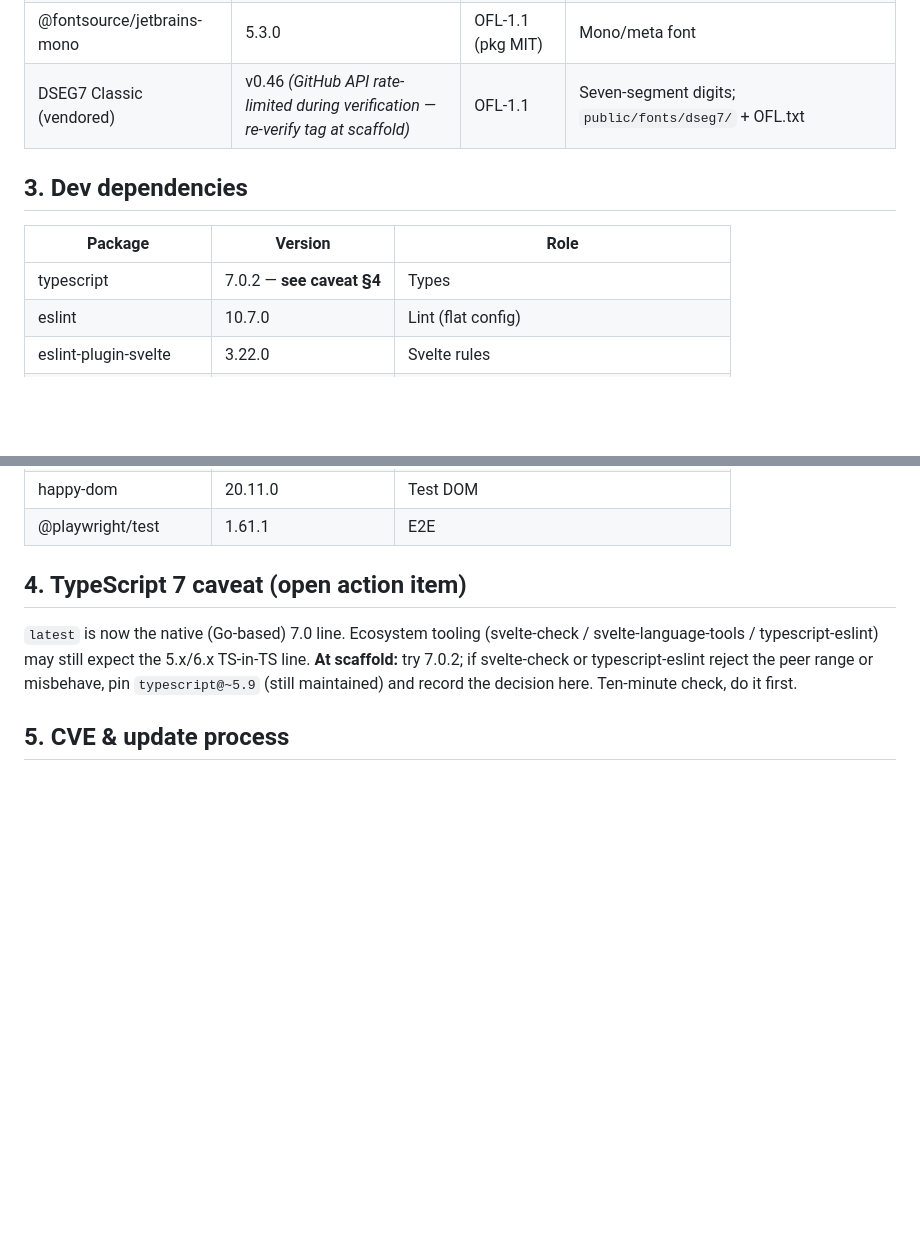
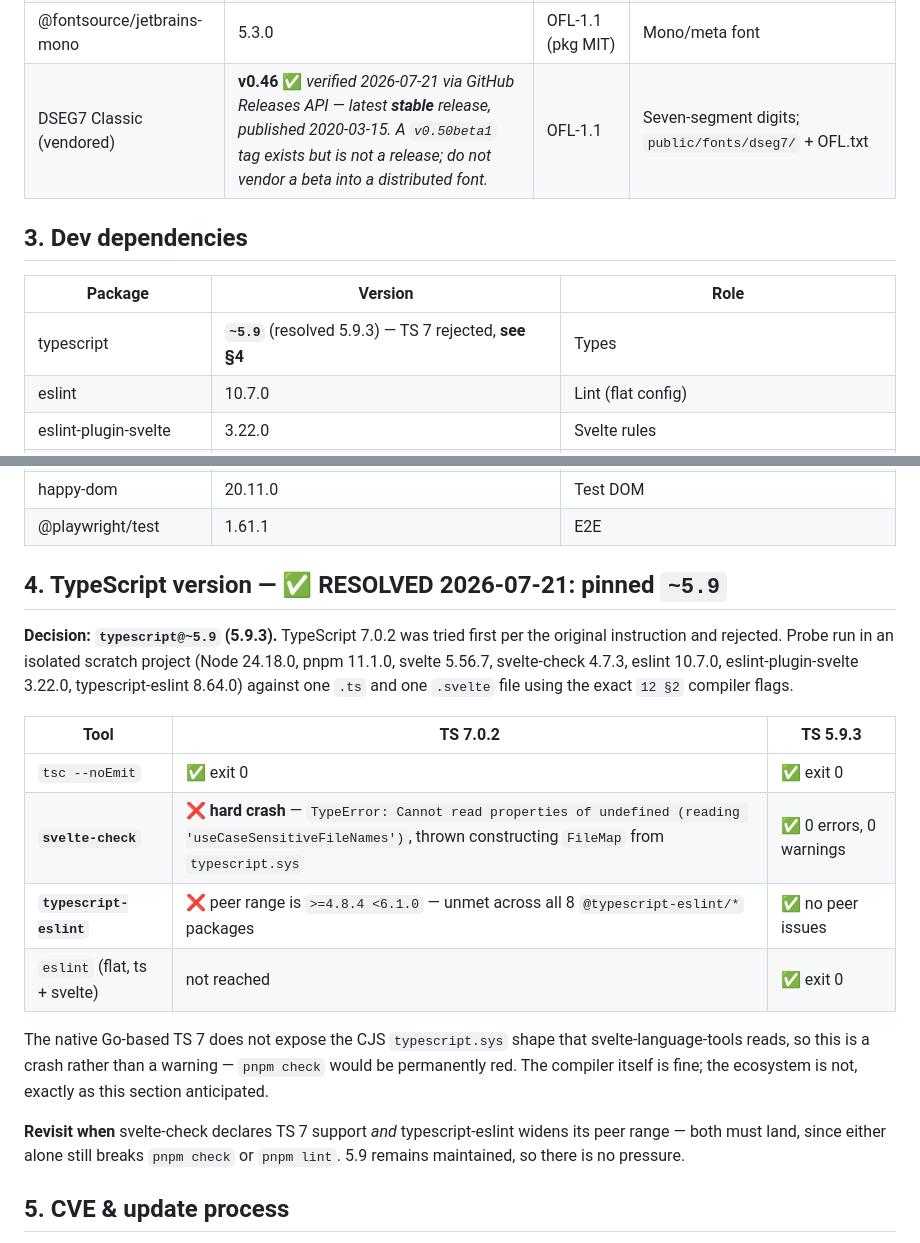
Before and after one commit to poli0981/ticktune, a Markdown page: docs/11-DEPENDENCIES.md, 2 parts joined by grey strips. GitHub-like rendering; blank space fills up the shorter version.

Commit message:
docs: pin typescript ~5.9 and confirm DSEG7 v0.46
docs/11 §4 called the TS version a "ten-minute check, do it first" because it
gates the lockfile. Ran it in an isolated scratch project against one .ts and
one .svelte file using the exact 12 §2 compiler flags.

TypeScript 7.0.2 is rejected. The compiler itself is fine (tsc --noEmit exits
0), but the ecosystem is not:

  - svelte-check 4.7.3 HARD CRASHES, not warns: TypeError reading
    'useCaseSensitiveFileNames' while constructing FileMap from typescript.sys.
    The native Go-based TS 7 does not expose the CJS sys shape that
    svelte-language-tools reads, so `pnpm check` would be permanently red.
  - typescript-eslint 8.64.0 declares peer >=4.8.4 <6.1.0, unmet across all
    eight @typescript-eslint/* packages.

typescript@~5.9 (5.9.3) is clean on all four gates: tsc, svelte-check (0/0),
eslint flat config with ts + svelte, and zero peer issues. Pinned.

Revisit only when svelte-check supports TS 7 AND typescript-eslint widens its
range — either alone still breaks a gate. 5.9 stays maintained, so no pressure.

DSEG7 Classic: docs/11 §2 recorded v0.46 as unverified (GitHub API was
rate-limited when the suite was written). Confirmed via the Releases API as the
latest stable, published 2020-03-15. A v0.50beta1 tag exists but is not a
release — not vendoring a beta into a distributed font.

Co-Authored-By: Claude Opus 4.8 <noreply@anthropic.com>

```diff
--- a/docs/11-DEPENDENCIES.md
+++ b/docs/11-DEPENDENCIES.md
@@ -26,13 +26,13 @@ latest-or-LTS everywhere, no components with known critical CVEs.
 | nanoid | 6.0.0 | MIT | Track ids |
 | @fontsource/be-vietnam-pro | 5.3.0 | OFL-1.1 (pkg MIT) | UI font, VI diacritics |
 | @fontsource/jetbrains-mono | 5.3.0 | OFL-1.1 (pkg MIT) | Mono/meta font |
-| DSEG7 Classic (vendored) | v0.46 *(GitHub API rate-limited during verification — re-verify tag at scaffold)* | OFL-1.1 | Seven-segment digits; `public/fonts/dseg7/` + OFL.txt |
+| DSEG7 Classic (vendored) | **v0.46** ✅ *verified 2026-07-21 via GitHub Releases API — latest **stable** release, published 2020-03-15. A `v0.50beta1` tag exists but is not a release; do not vendor a beta into a distributed font.* | OFL-1.1 | Seven-segment digits; `public/fonts/dseg7/` + OFL.txt |
 
 ## 3. Dev dependencies
 
 | Package | Version | Role |
 |---------|---------|------|
-| typescript | 7.0.2 — **see caveat §4** | Types |
+| typescript | **`~5.9`** (resolved 5.9.3) — TS 7 rejected, **see §4** | Types |
 | eslint | 10.7.0 | Lint (flat config) |
 | eslint-plugin-svelte | 3.22.0 | Svelte rules |
 | prettier | 3.9.5 | Format (+ svelte & tailwind plugins) |
@@ -43,13 +43,29 @@ latest-or-LTS everywhere, no components with known critical CVEs.
 | happy-dom | 20.11.0 | Test DOM |
 | @playwright/test | 1.61.1 | E2E |
 
-## 4. TypeScript 7 caveat (open action item)
+## 4. TypeScript version — ✅ RESOLVED 2026-07-21: pinned `~5.9`
 
-`latest` is now the native (Go-based) 7.0 line. Ecosystem tooling
-(svelte-check / svelte-language-tools / typescript-eslint) may still expect the
-5.x/6.x TS-in-TS line. **At scaffold:** try 7.0.2; if svelte-check or
-typescript-eslint reject the peer range or misbehave, pin `typescript@~5.9`
-(still maintained) and record the decision here. Ten-minute check, do it first.
+**Decision: `typescript@~5.9` (5.9.3).** TypeScript 7.0.2 was tried first per the
+original instruction and rejected. Probe run in an isolated scratch project
+(Node 24.18.0, pnpm 11.1.0, svelte 5.56.7, svelte-check 4.7.3, eslint 10.7.0,
+eslint-plugin-svelte 3.22.0, typescript-eslint 8.64.0) against one `.ts` and one
+`.svelte` file using the exact `12 §2` compiler flags.
+
+| Tool | TS 7.0.2 | TS 5.9.3 |
+|------|----------|----------|
+| `tsc --noEmit` | ✅ exit 0 | ✅ exit 0 |
+| **`svelte-check`** | ❌ **hard crash** — `TypeError: Cannot read properties of undefined (reading 'useCaseSensitiveFileNames')`, thrown constructing `FileMap` from `typescript.sys` | ✅ 0 errors, 0 warnings |
+| **`typescript-eslint`** | ❌ peer range is `>=4.8.4 <6.1.0` — unmet across all 8 `@typescript-eslint/*` packages | ✅ no peer issues |
+| `eslint` (flat, ts + svelte) | not reached | ✅ exit 0 |
+
+The native Go-based TS 7 does not expose the CJS `typescript.sys` shape that
+svelte-language-tools reads, so this is a crash rather than a warning — `pnpm
+check` would be permanently red. The compiler itself is fine; the ecosystem is
+not, exactly as this section anticipated.
+
+**Revisit when** svelte-check declares TS 7 support *and* typescript-eslint
+widens its peer range — both must land, since either alone still breaks
+`pnpm check` or `pnpm lint`. 5.9 remains maintained, so there is no pressure.
 
 ## 5. CVE & update process
 
```
Also changed, not shown: CLAUDE.md (+6 -4 lines).
